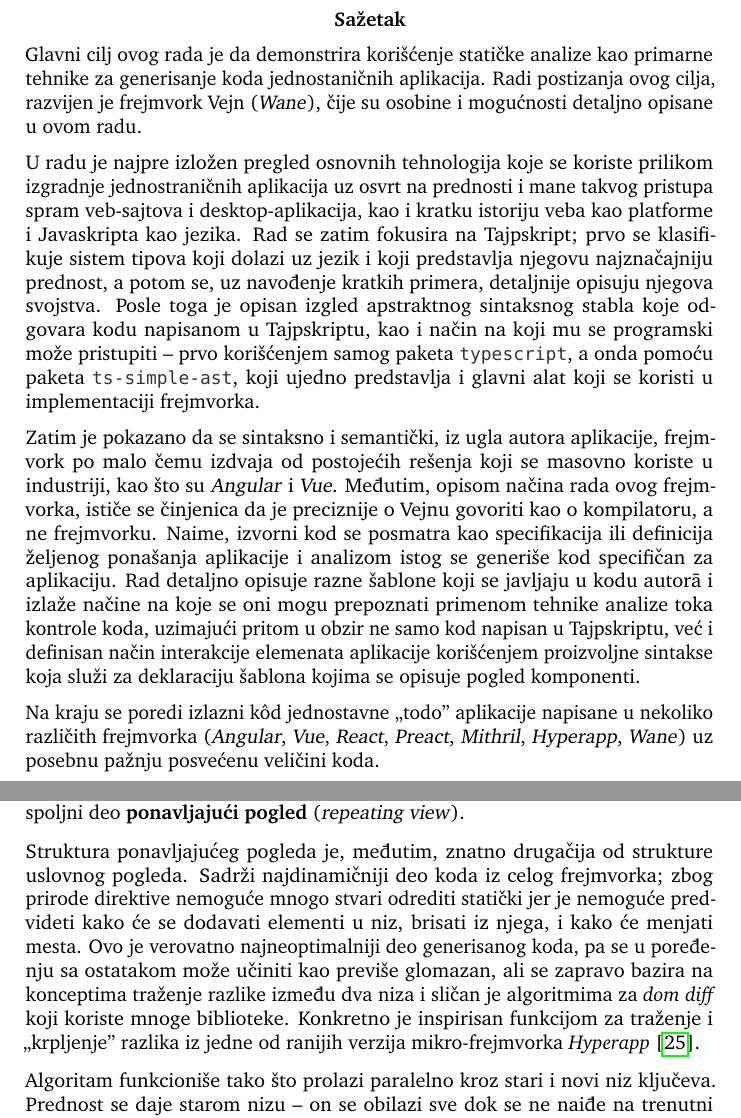
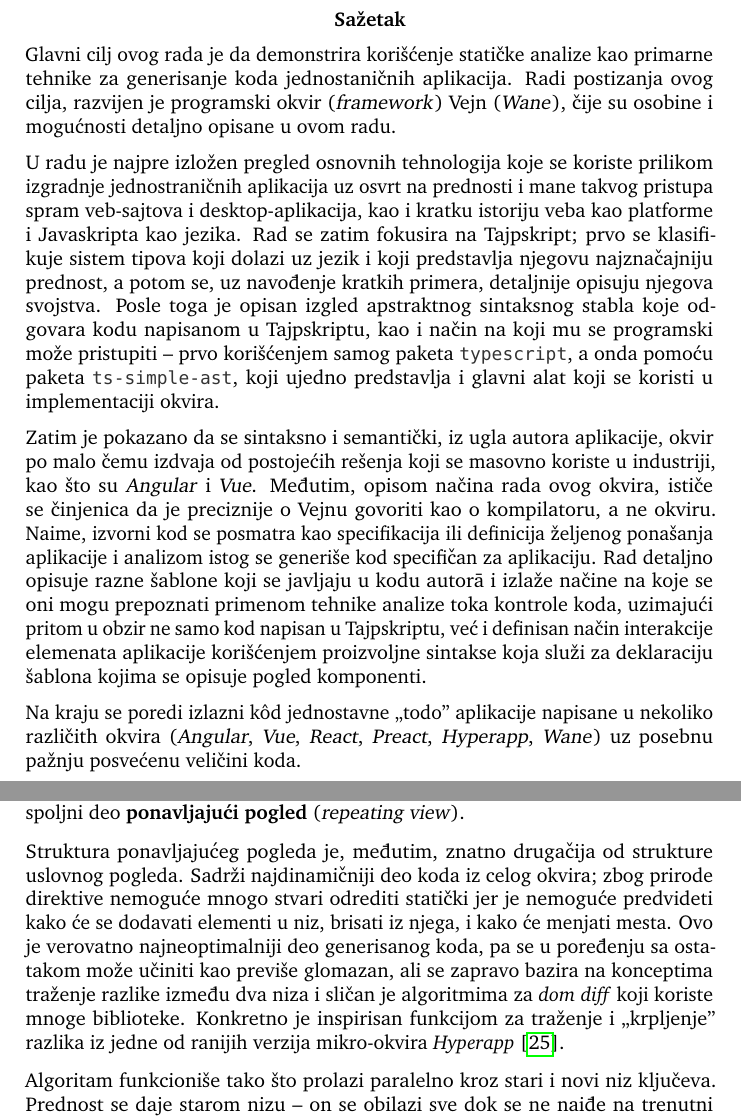
Before and after one commit to lazarljubenovic/thesis, a LaTeX document (sr/main.tex, which reads sr/ch00/abstract.en.tex, sr/ch00/abstract.sr.tex, sr/ch01/05.tex): two parts of pages 4 and 85 of 106, joined at a grey line, cut so that both start at the same text. The pictures show the PDF file sr/main.pdf that the author committed with the source.

Commit message:
feedback: no frejmvork, use okvir

```diff
--- a/sr/ch00/abstract.en.tex
+++ b/sr/ch00/abstract.en.tex
@@ -10,4 +10,4 @@ However, after examining the way the framework works, it becomes evident that a
 Namely, the source code is viewed as a specification or a definition of the application's desired behavior, and by analyzing it, an application-specific code is generated.
 The paper describes different patterns found in authors' code and presents ways in which they can be recognized by utilizing technique of control flow analysis, taking into account not only code written in TypeScript, but also definition of the way elements of the application should interact through the means of custom syntax used to declare templates which describe components' view.
 
-In the end, the built code of a simple ``todo'' application written in a few different frameworks (Angular, Vue, React, Preact, Mithril, Hyperapp, Wane) is compared, taking code size into particular consideration.
+In the end, the built code of a simple ``todo'' application written in a few different frameworks (Angular, Vue, React, Preact, Hyperapp, Wane) is compared, taking code size into particular consideration.
--- a/sr/ch00/abstract.sr.tex
+++ b/sr/ch00/abstract.sr.tex
@@ -1,13 +1,13 @@
 Glavni cilj ovog rada je da demonstrira korišćenje statičke analize kao primarne tehnike za generisanje koda jednostaničnih aplikacija.
-Radi postizanja ovog cilja, razvijen je frejmvork Vejn (\textsl{Wane}), čije su osobine i mogućnosti detaljno opisane u ovom radu.
+Radi postizanja ovog cilja, razvijen je programski okvir (\textsl{framework}) Vejn (\textsl{Wane}), čije su osobine i mogućnosti detaljno opisane u ovom radu.
 
 U radu je najpre izložen pregled osnovnih tehnologija koje se koriste prilikom izgradnje jednostraničnih aplikacija uz osvrt na prednosti i mane takvog pristupa spram veb-sajtova i desktop-aplikacija, kao i kratku istoriju veba kao platforme i Javaskripta kao jezika.
 Rad se zatim fokusira na Tajpskript; prvo se klasifikuje sistem tipova koji dolazi uz jezik i koji predstavlja njegovu najznačajniju prednost, a potom se, uz navođenje kratkih primera, detaljnije opisuju njegova svojstva.
-Posle toga je opisan izgled apstraktnog sintaksnog stabla koje odgovara kodu napisanom u Tajpskriptu, kao i način na koji mu se programski može pristupiti -- prvo korišćenjem samog paketa \code{typescript}, a onda pomoću paketa \code{ts-simple-ast}, koji ujedno predstavlja i glavni alat koji se koristi u implementaciji frejmvorka.
+Posle toga je opisan izgled apstraktnog sintaksnog stabla koje odgovara kodu napisanom u Tajpskriptu, kao i način na koji mu se programski može pristupiti -- prvo korišćenjem samog paketa \code{typescript}, a onda pomoću paketa \code{ts-simple-ast}, koji ujedno predstavlja i glavni alat koji se koristi u implementaciji okvira.
 
-Zatim je pokazano da se sintaksno i semantički, iz ugla autora aplikacije, frejmvork po malo čemu izdvaja od postojećih rešenja koji se masovno koriste u industriji, kao što su \textsl{Angular} i \textsl{Vue}.
-Međutim, opisom načina rada ovog frejmvorka, ističe se činjenica da je preciznije o Vejnu govoriti kao o kompilatoru, a ne frejmvorku.
+Zatim je pokazano da se sintaksno i semantički, iz ugla autora aplikacije, okvir po malo čemu izdvaja od postojećih rešenja koji se masovno koriste u industriji, kao što su \textsl{Angular} i \textsl{Vue}.
+Međutim, opisom načina rada ovog okvira, ističe se činjenica da je preciznije o Vejnu govoriti kao o kompilatoru, a ne okviru.
 Naime, izvorni kod se posmatra kao specifikacija ili definicija željenog ponašanja aplikacije i analizom istog se generiše kod specifičan za aplikaciju.
 Rad detaljno opisuje razne šablone koji se javljaju u kodu autor\=a i izlaže načine na koje se oni mogu prepoznati primenom tehnike analize toka kontrole koda, uzimajući pritom u obzir ne samo kod napisan u Tajpskriptu, već i definisan način interakcije elemenata aplikacije korišćenjem proizvoljne sintakse koja služi za deklaraciju šablona kojima se opisuje pogled komponenti.
 
-Na kraju se poredi izlazni kôd jednostavne \textquote{todo} aplikacije napisane u nekoliko različith frejmvorka (\textsl{Angular}, \textsl{Vue}, \textsl{React}, \textsl{Preact}, \textsl{Mithril}, \textsl{Hyperapp}, \textsl{Wane}) uz posebnu pažnju posvećenu veličini koda.
+Na kraju se poredi izlazni kôd jednostavne \textquote{todo} aplikacije napisane u nekoliko različith okvira (\textsl{Angular}, \textsl{Vue}, \textsl{React}, \textsl{Preact}, \textsl{Hyperapp}, \textsl{Wane}) uz posebnu pažnju posvećenu veličini koda.
--- a/sr/ch01/05.tex
+++ b/sr/ch01/05.tex
@@ -7,3 +7,2 @@ Umesto da se kôd frejmvorka i kôd autora minifikuje alatom opšte namene, mož
 Pošto se sužava skup ulaza u minifikator, moguće je detaljnije obraditi obrasce u kodu i bolje optimizovati izvršnu verziju.
 
-Radi demonstriranja ove tehnike, razvijen je frejmvork Vejn (\textsl{Wane}).
--- a/sr/ch05/06.tex
+++ b/sr/ch05/06.tex
@@ -4,5 +4,5 @@
 Konceptualno, direktiva za ponavljanje funkcioniše isto kao i uslovna direktiva -- sastoji se iz dva dela, pri čemu se unutrašnji deo takođe zove \textbf{parcijalni poged} i ima identičnu strukturu kao i parcijalni pogled vezan za uslovnu direktivu, a spoljni deo \textbf{ponavljajući pogled} (\textsl{repeating view}).
 
 Struktura ponavljajućeg pogleda je, međutim, znatno drugačija od strukture uslovnog pogleda.
-Sadrži najdinamičniji deo koda iz celog frejmvorka; zbog prirode direktive nemoguće mnogo stvari odrediti statički jer je nemoguće predvideti kako će se dodavati elementi u niz, brisati iz njega, i kako će menjati mesta.
+Sadrži najdinamičniji deo koda iz celog okvira; zbog prirode direktive nemoguće mnogo stvari odrediti statički jer je nemoguće predvideti kako će se dodavati elementi u niz, brisati iz njega, i kako će menjati mesta.
 Ovo je verovatno najneoptimalniji deo generisanog koda, pa se u poređenju sa ostatakom može učiniti kao previše glomazan, ali se zapravo bazira na konceptima traženje razlike između dva niza i sličan je algoritmima za \textit{dom diff} koji koriste mnoge biblioteke.
```
Also changed, not shown: sr/ch01/02.tex (+1 -1 lines), sr/ch01/04.tex (+1 -1 lines), sr/ch05/main.tex (+2 -2 lines), sr/main.tex (+2 -2 lines), sr/main.pdf, sr/ch01/05.tex (9 more changed lines), sr/ch05/06.tex (2 more changed lines), 3 other files.
